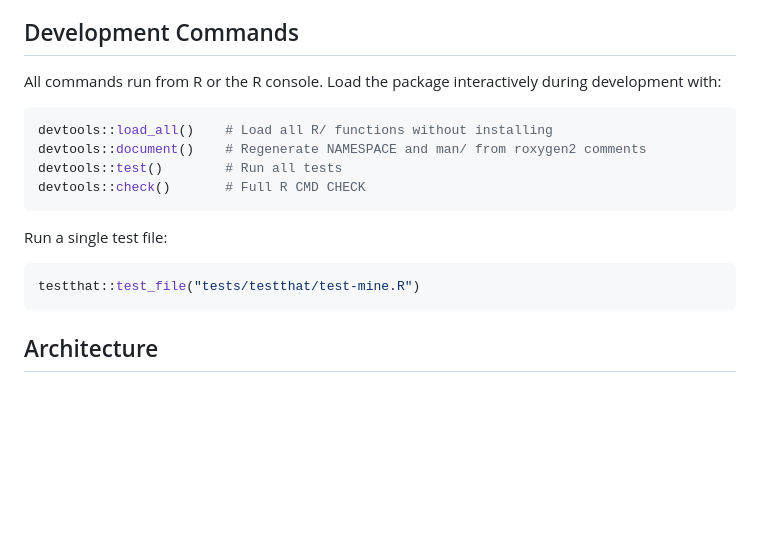
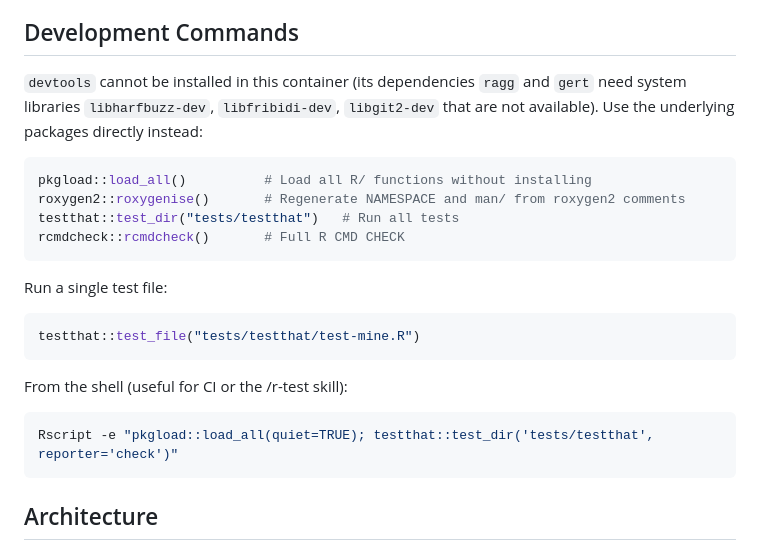
Before and after one commit to jesseabrandt/modelminer, a Markdown page: CLAUDE.md, the part around the change. GitHub-like rendering; blank space fills up the shorter version.

Commit message:
Update CLAUDE.md: replace devtools with direct package equivalents
devtools cannot be installed in this container — its deps ragg and gert
require system libraries (libharfbuzz-dev, libfribidi-dev, libgit2-dev)
that are unavailable. Document the pkgload/roxygen2/testthat/rcmdcheck
equivalents for each devtools workflow command.

Co-Authored-By: Claude Sonnet 4.6 <noreply@anthropic.com>

````diff
--- a/CLAUDE.md
+++ b/CLAUDE.md
@@ -8,18 +8,25 @@ This file provides guidance to Claude Code (claude.ai/code) when working with co
 
 ## Development Commands
 
-All commands run from R or the R console. Load the package interactively during development with:
+`devtools` cannot be installed in this container (its dependencies `ragg` and
+`gert` need system libraries `libharfbuzz-dev`, `libfribidi-dev`, `libgit2-dev`
+that are not available). Use the underlying packages directly instead:
 
 ```r
-devtools::load_all()    # Load all R/ functions without installing
-devtools::document()    # Regenerate NAMESPACE and man/ from roxygen2 comments
-devtools::test()        # Run all tests
-devtools::check()       # Full R CMD CHECK
+pkgload::load_all()          # Load all R/ functions without installing
+roxygen2::roxygenise()       # Regenerate NAMESPACE and man/ from roxygen2 comments
+testthat::test_dir("tests/testthat")   # Run all tests
+rcmdcheck::rcmdcheck()       # Full R CMD CHECK
 ```
 
 Run a single test file:
 ```r
 testthat::test_file("tests/testthat/test-mine.R")
+```
+
+From the shell (useful for CI or the /r-test skill):
+```bash
+Rscript -e "pkgload::load_all(quiet=TRUE); testthat::test_dir('tests/testthat', reporter='check')"
 ```
 
 ## Architecture
````
